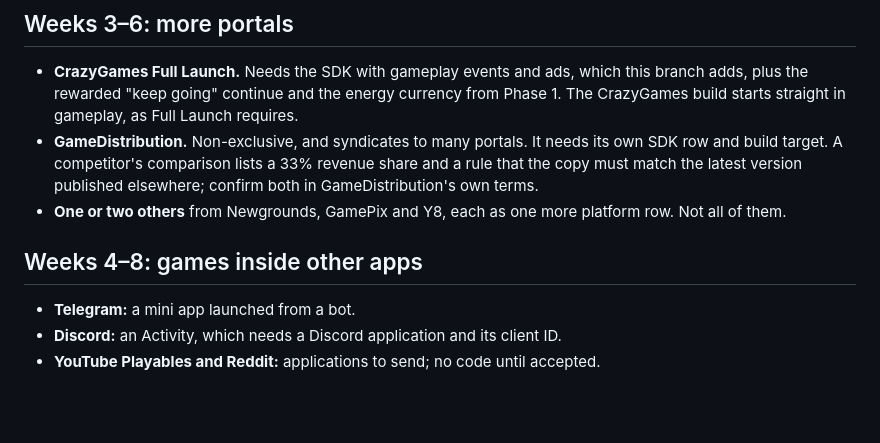
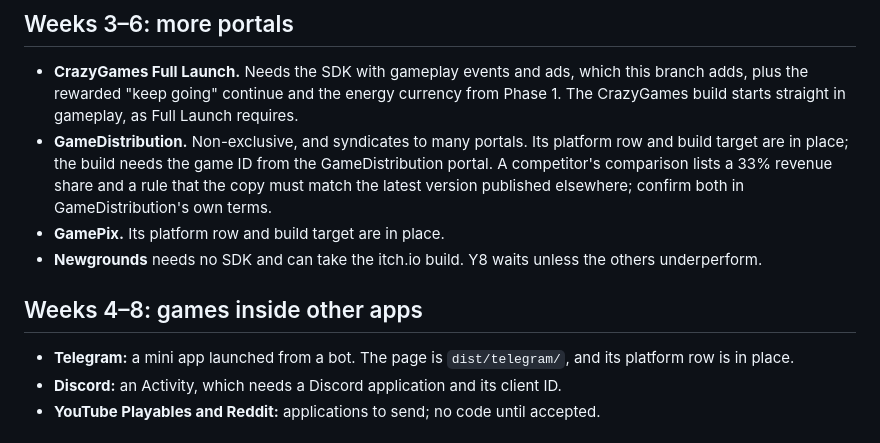
Before and after one commit to justjammin/pump-parade, a Markdown page: docs/distribution.md, the part around the change. Drawn GitHub-style; blank space fills up the shorter version.

```diff
--- a/docs/distribution.md
+++ b/docs/distribution.md
@@ -39,12 +39,13 @@ Still missing: a 15–30 second gameplay video in landscape and vertical. CrazyG
 ## Weeks 3–6: more portals
 
 - **CrazyGames Full Launch.** Needs the SDK with gameplay events and ads, which this branch adds, plus the rewarded "keep going" continue and the energy currency from Phase 1. The CrazyGames build starts straight in gameplay, as Full Launch requires.
-- **GameDistribution.** Non-exclusive, and syndicates to many portals. It needs its own SDK row and build target. A competitor's comparison lists a 33% revenue share and a rule that the copy must match the latest version published elsewhere; confirm both in GameDistribution's own terms.
-- **One or two others** from Newgrounds, GamePix and Y8, each as one more platform row. Not all of them.
+- **GameDistribution.** Non-exclusive, and syndicates to many portals. Its platform row and build target are in place; the build needs the game ID from the GameDistribution portal. A competitor's comparison lists a 33% revenue share and a rule that the copy must match the latest version published elsewhere; confirm both in GameDistribution's own terms.
+- **GamePix.** Its platform row and build target are in place.
+- **Newgrounds** needs no SDK and can take the itch.io build. Y8 waits unless the others underperform.
 
 ## Weeks 4–8: games inside other apps
 
-- **Telegram:** a mini app launched from a bot.
+- **Telegram:** a mini app launched from a bot. The page is `dist/telegram/`, and its platform row is in place.
 - **Discord:** an Activity, which needs a Discord application and its client ID.
 - **YouTube Playables and Reddit:** applications to send; no code until accepted.
 
```
Also changed, not shown: README.md (+30 -2 lines).
